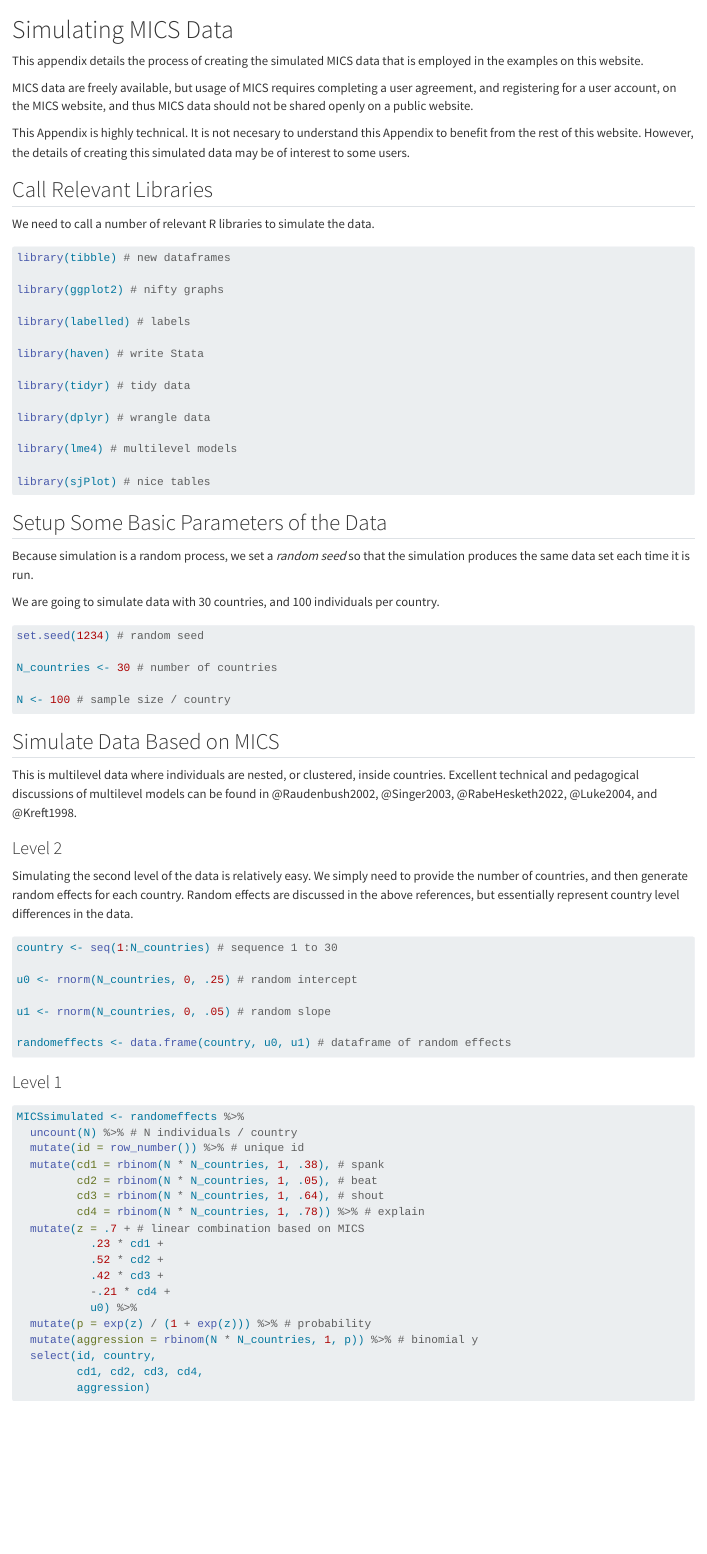
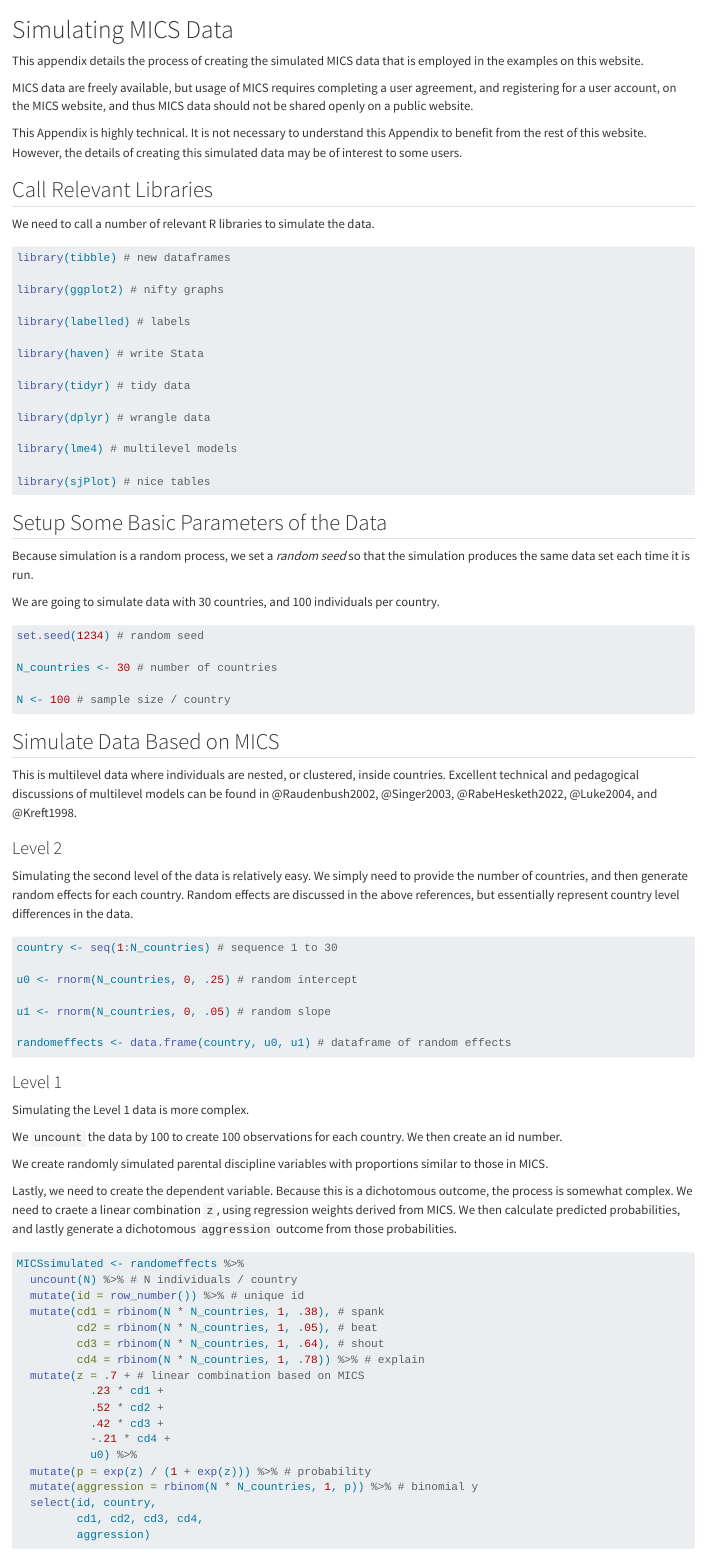
Before and after one commit to agrogan1/globalfamilies, a Quarto document (simulate-data.qmd): the page in a window 1100 px wide, from its top. Rendered offline with R 4.5, knitr and Pandoc in place of Quarto, with nearby package versions; some code elsewhere in the file could not run offline.

Commit message:
second major commit

````diff
--- a/simulate-data.qmd
+++ b/simulate-data.qmd
@@ -4,7 +4,7 @@ This appendix details the process of creating the simulated MICS data that is em
 
 MICS data are freely available, but usage of MICS requires completing a user agreement, and registering for a user account, on the MICS website, and thus MICS data should not be shared openly on a public website.
 
-This Appendix is highly technical. It is not necesary to understand this Appendix to benefit from the rest of this website. However, the details of creating this simulated data may be of interest to some users.
+This Appendix is highly technical. It is not necessary to understand this Appendix to benefit from the rest of this website. However, the details of creating this simulated data may be of interest to some users.
 
 ## Call Relevant Libraries
 
@@ -74,6 +74,14 @@ randomeffects <- data.frame(country, u0, u1) # dataframe of random effects
 ```
 
 ### Level 1
+
+Simulating the Level 1 data is more complex.
+
+We `uncount` the data by `r N` to create `r N` observations for each country. We then create an id number.
+
+We create randomly simulated parental discipline variables with proportions similar to those in MICS.
+
+Lastly, we need to create the dependent variable. Because this is a dichotomous outcome, the process is somewhat complex. We need to craete a linear combination `z`, using regression weights derived from MICS. We then calculate predicted probabilities, and lastly generate a dichotomous `aggression` outcome from those probabilities.
 
 ```{r}
 #| code-fold: true
````
Also changed, not shown: docs/search.json, simulate-data/MICSsimulated.dta, simulate-data/MICSsimulated.sav, simulate-data.qmd (12 more changed lines), 2 other files.
